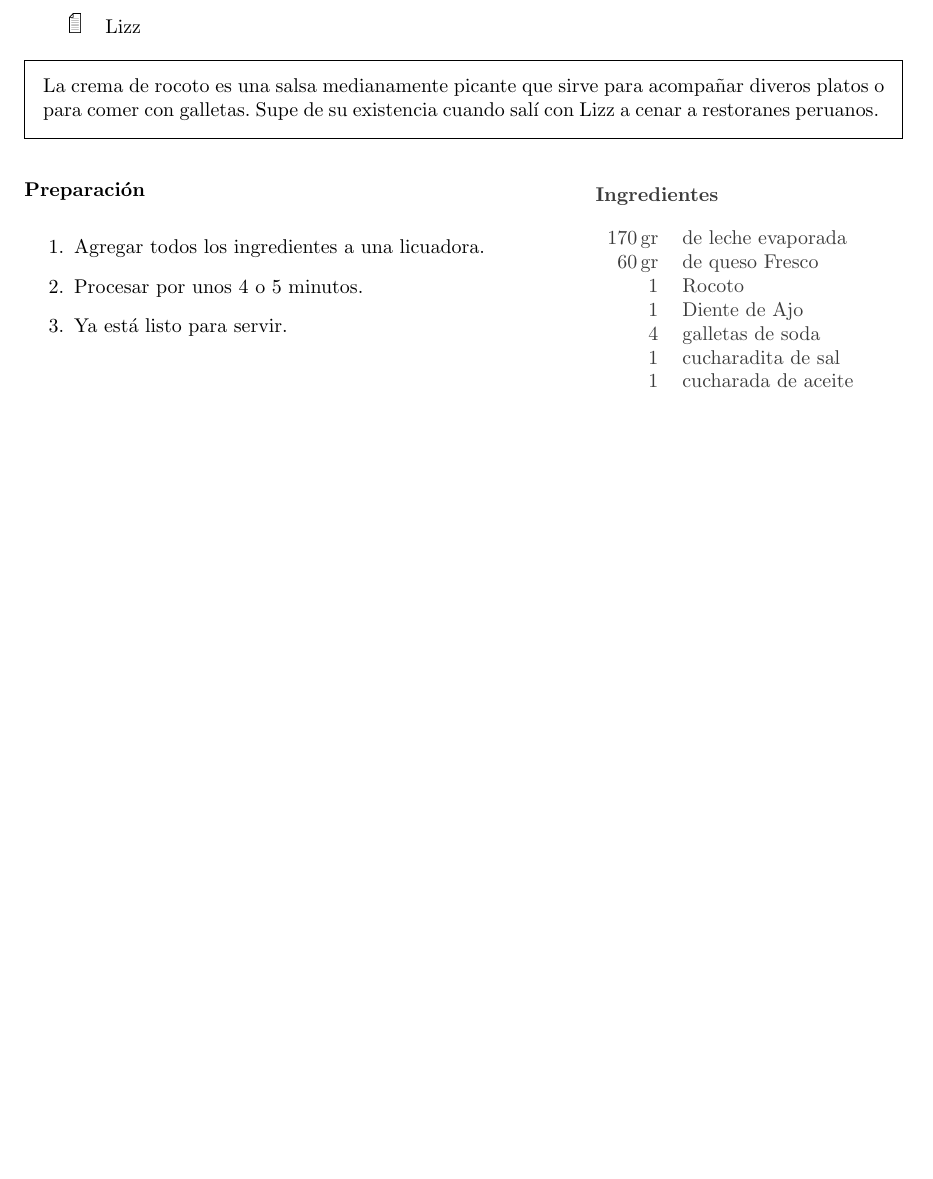
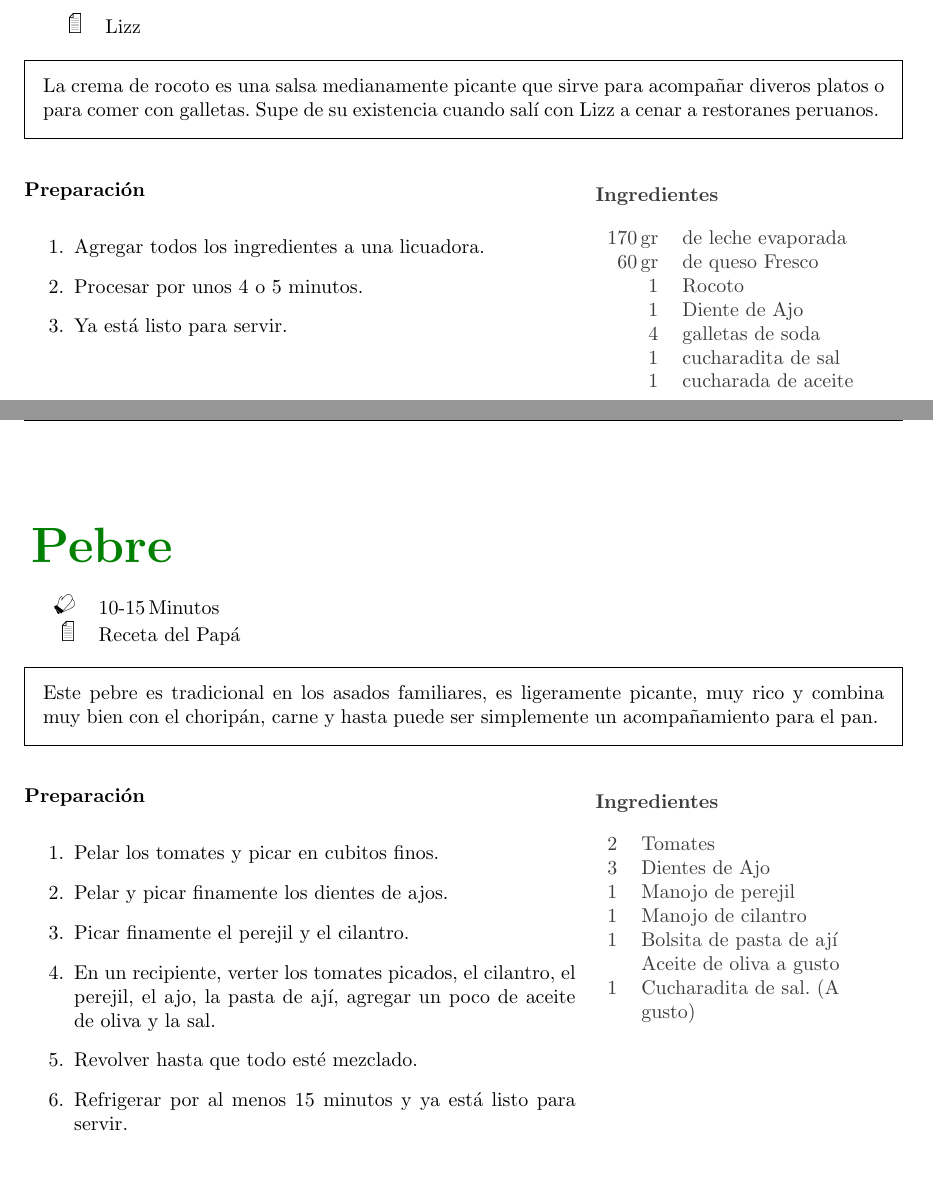
Before and after one commit to fotosycaptura/MiRecetario, a LaTeX document (Recetario.tex, which reads src/salsas/pebre.tex): part of page 6 of 22 before the commit and two parts of pages 6 and 7 of 23 after it, the two joined at a grey line, cut so that both start at the same text, the shorter picture padded with empty space. Compiled offline with pdfLaTeX.

Commit message:
Se reorganiza un poco la info. Se agrega nueva receta

```diff
--- a/Recetario.tex
+++ b/Recetario.tex
@@ -7,6 +7,12 @@
 \usepackage[english, spanish]{babel}
 % Indice, o urls
 \usepackage[bookmarks = true, colorlinks=true, linkcolor = black, citecolor = black, menucolor = black, urlcolor = blue]{hyperref}
+\hypersetup{
+pdftitle={Recopilación de Recetas Familiares},
+pdfsubject={El Happy},
+pdfauthor={El Happy},
+pdfkeywords={recetas, cocina}
+}
 % Paquetes de imagenes
 \usepackage{graphicx}
 \usepackage{wrapfig}
--- /dev/null
+++ b/src/salsas/pebre.tex
@@ -0,0 +1,29 @@
+% Pebre
+\newpage
+%\thispagestyle{empty}
+\begin{recipe}[source={Receta del Papá},
+preparationtime={\unit[10-15]{Minutos}}
+]{Pebre}
+\introduction{
+Este pebre es tradicional en los asados familiares, es ligeramente picante, muy rico y combina muy bien con el choripán, carne y hasta puede ser simplemente un acompañamiento para el pan.
+}
+\ingredients{
+    2 & Tomates \\
+    3 & Dientes de Ajo \\
+    1 & Manojo de perejil \\
+    1 & Manojo de cilantro \\
+    1 & Bolsita de pasta de ají \\
+	& Aceite de oliva a gusto \\
+	1 & Cucharadita de sal. (A gusto)
+}
+\preparation{
+    \begin{enumerate}
+        \item Pelar los tomates y picar en cubitos finos.
+        \item Pelar y picar finamente los dientes de ajos.
+        \item Picar finamente el perejil y el cilantro.
+        \item En un recipiente, verter los tomates picados, el cilantro, el perejil, el ajo, la pasta de ají, agregar un poco de aceite de oliva y la sal.
+        \item Revolver hasta que todo esté mezclado.
+        \item Refrigerar por al menos 15 minutos y ya está listo para servir.
+    \end{enumerate}
+}
+\end{recipe}
```
Also changed, not shown: src/cafe/cafe-irlandes.tex (renamed from src/cafes.tex, +0 -10 lines), src/cafe/cafes.tex (added, +9 -0 lines), Recetario.pdf, src/main/asado-cacerola.tex (renamed from src/asado-cacerola.tex), src/main/costillar-horno.tex (renamed from src/costillar-horno.tex), src/main/ensalada-sunomono.tex (renamed from src/ensalada-sunomono.tex), src/main/lentejas.tex (renamed from src/lentejas.tex), src/main/pizza-casera.tex (renamed from src/pizza-casera.tex), src/main/zapallos-rellenos.tex (renamed from src/zapallos-rellenos.tex), src/postres/almibar-canela.tex (renamed from src/almibar-canela.tex), src/postres/bizcocho.tex (renamed from src/bizcocho.tex), src/postres/panqueques-manjar.tex (renamed from src/panqueques-manjar.tex), src/postres/panqueques.tex (renamed from src/panqueques.tex), src/salsas/crema-rocoto.tex (renamed from src/crema-rocoto.tex), 2 more files.
